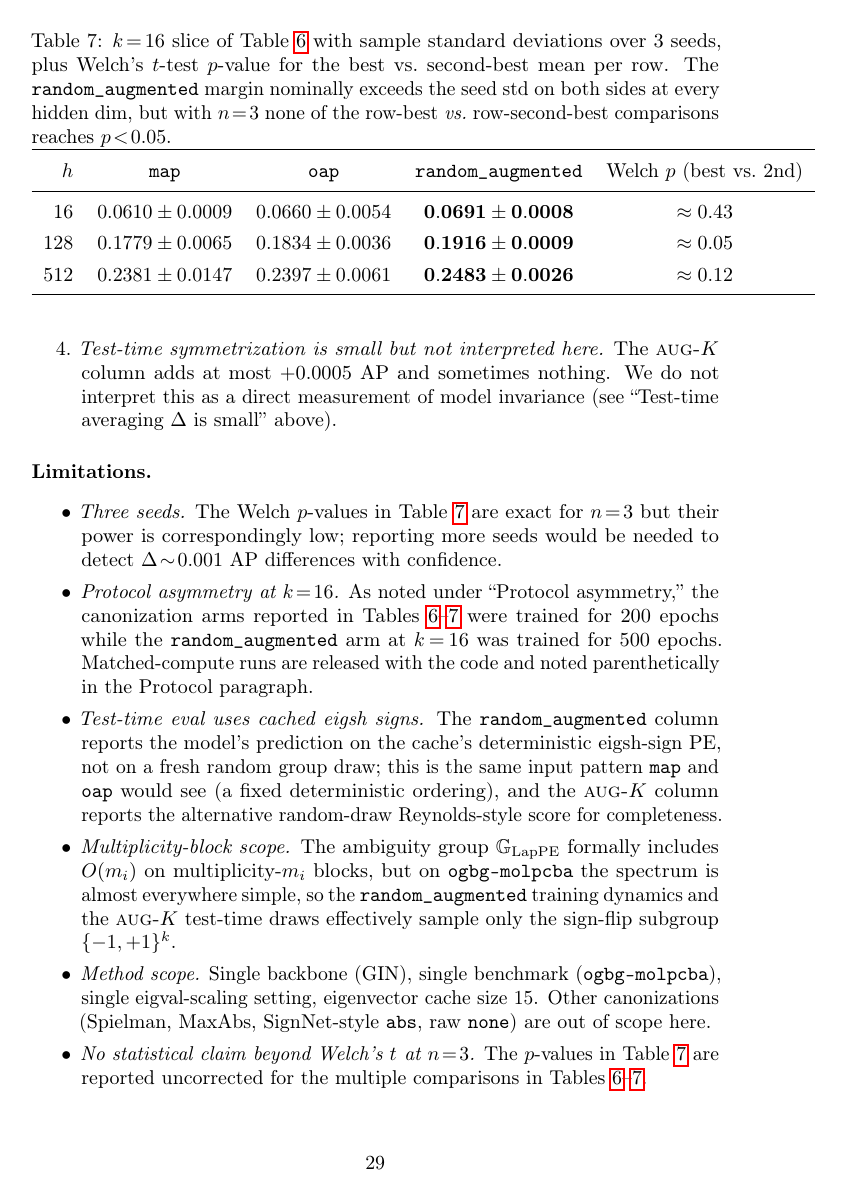
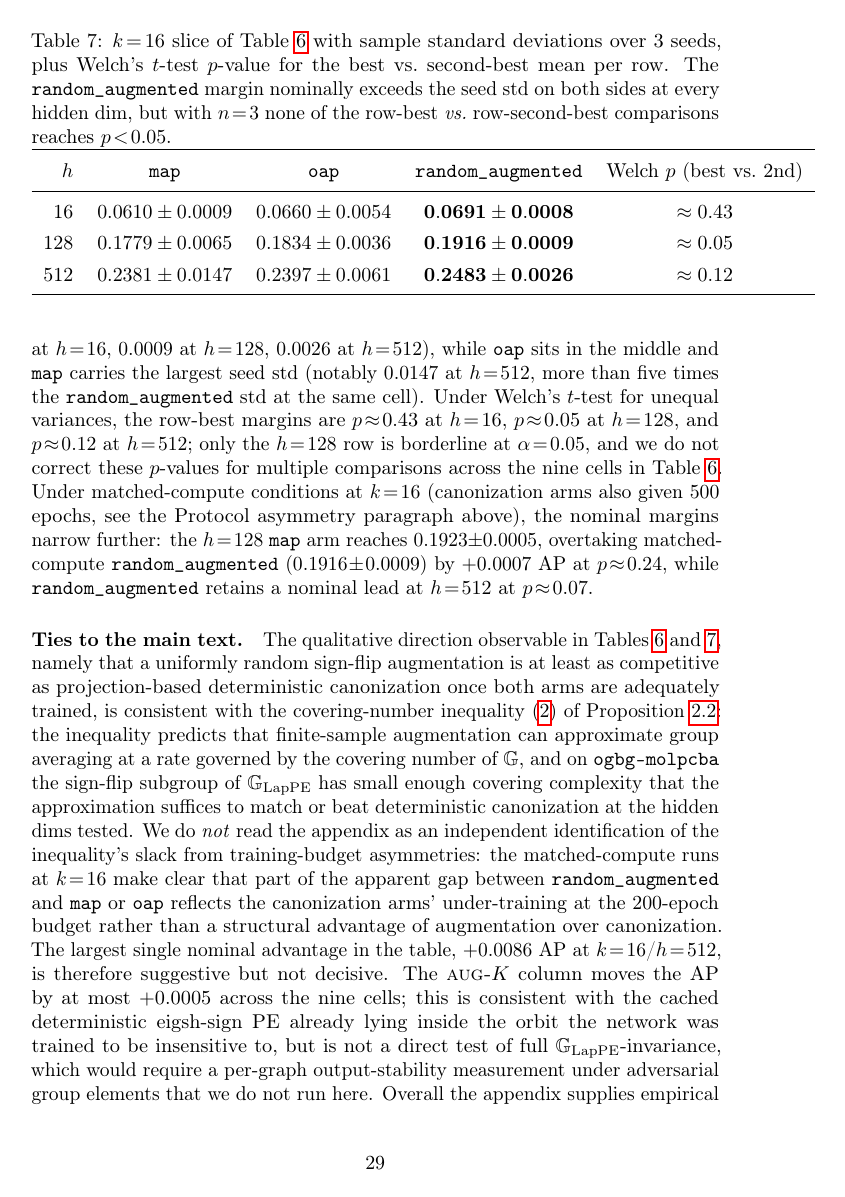
Before and after one commit to IntelliFinder/spectral_symmetry, a LaTeX paper (results/test_time_averaging_augmented_k8/paper_appendix/neurips_2026_with_appendix_B.tex): page 29 of 35. Compiled offline with pdfLaTeX; a LaTeX package or settings file that is missing is left out.

Commit message:
doc(appendix-B): correct MAP/OAP names, drop Limitations + bullets, expand table discussion
- MAP = Maximal Axis Projection, OAP = Orthogonalized Axis Projection (Ma et al. 2023)
- Convert Three methods, Takeaways, Limitations from itemize/enumerate to prose
- Drop Limitations section per user request
- Expand table discussion: per-row reading of main table and k=16 slice
- Remove all em-dashes (-- and ---) from appendix prose

```diff
--- a/results/test_time_averaging_augmented_k8/paper_appendix/neurips_2026_with_appendix_B.tex
+++ b/results/test_time_averaging_augmented_k8/paper_appendix/neurips_2026_with_appendix_B.tex
@@ -1274,6 +1247,0 @@ PE.
-\item \emph{Test-time symmetrization is small but not interpreted
-      here.} The \textsc{aug-$K$} column adds at most $+0.0005$~AP and
-      sometimes nothing. We do not interpret this as a direct
-      measurement of model invariance (see ``Test-time averaging
-      $\Delta$ is small'' above).
-\end{enumerate}
@@ -1280,39 +1268 @@ PE.
 
-\paragraph{Limitations.}
-\begin{itemize}\itemsep0pt
-\item \emph{Three seeds.} The Welch $p$-values in
-      Table~\ref{tab:lpe_molpcba_k16} are exact for $n\!=\!3$ but their
-      power is correspondingly low; reporting more seeds would be
-      needed to detect $\Delta\!\sim\!0.001$~AP differences with
-      confidence.
-\item \emph{Protocol asymmetry at $k\!=\!16$.} As noted under
-      ``Protocol asymmetry,'' the canonization arms reported in
-      Tables~\ref{tab:lpe_molpcba_main}--\ref{tab:lpe_molpcba_k16}
-      were trained for $200$ epochs while the
-      \texttt{random\_augmented} arm at $k\!=\!16$ was trained for
-      $500$ epochs. Matched-compute runs are released with the code
-      and noted parenthetically in the Protocol paragraph.
-\item \emph{Test-time eval uses cached eigsh signs.} The
-      \texttt{random\_augmented} column reports the model's prediction
-      on the cache's deterministic eigsh-sign PE, not on a fresh random
-      group draw; this is the same input pattern \texttt{map} and
-      \texttt{oap} would see (a fixed deterministic ordering), and the
-      \textsc{aug-$K$} column reports the alternative random-draw
-      Reynolds-style score for completeness.
-\item \emph{Multiplicity-block scope.} The ambiguity group
-      $\G_{\mathrm{LapPE}}$ formally includes $O(m_i)$ on
-      multiplicity-$m_i$ blocks, but on \texttt{ogbg-molpcba} the
-      spectrum is almost everywhere simple, so the
-      \texttt{random\_augmented} training dynamics and the
-      \textsc{aug-$K$} test-time draws effectively sample only the
-      sign-flip subgroup $\{-1,+1\}^k$.
-\item \emph{Method scope.} Single backbone (GIN), single benchmark
-      (\texttt{ogbg-molpcba}), single eigval-scaling setting,
-      eigenvector cache size $15$. Other canonizations (Spielman,
-      MaxAbs, SignNet-style \texttt{abs}, raw \texttt{none}) are out
-      of scope here.
-\item \emph{No statistical claim beyond Welch's $t$ at $n\!=\!3$.}
-      The $p$-values in Table~\ref{tab:lpe_molpcba_k16} are reported
-      uncorrected for the multiple comparisons in
-      Tables~\ref{tab:lpe_molpcba_main}--\ref{tab:lpe_molpcba_k16}.
-\end{itemize}
@@ -1322,3 +1273,51 @@ recipe in general.
+seed std is uniformly the smallest on each row ($0.0008$ at $h\!=\!16$,
+$0.0009$ at $h\!=\!128$, $0.0026$ at $h\!=\!512$), while \texttt{oap}
+sits in the middle and \texttt{map} carries the largest seed std
+(notably $0.0147$ at $h\!=\!512$, more than five times the
+\texttt{random\_augmented} std at the same cell). Under Welch's
+$t$-test for unequal variances, the row-best margins are
+$p\!\approx\!0.43$ at $h\!=\!16$, $p\!\approx\!0.05$ at $h\!=\!128$,
+and $p\!\approx\!0.12$ at $h\!=\!512$; only the $h\!=\!128$ row is
+borderline at $\alpha\!=\!0.05$, and we do not correct these
+$p$-values for multiple comparisons across the nine cells in
+Table~\ref{tab:lpe_molpcba_main}. Under matched-compute conditions at
+$k\!=\!16$ (canonization arms also given $500$ epochs, see the
+Protocol asymmetry paragraph above), the nominal margins narrow
+further: the $h\!=\!128$ \texttt{map} arm reaches $0.1923\!\pm\!0.0005$,
+overtaking matched-compute \texttt{random\_augmented} ($0.1916\!\pm\!0.0009$)
+by $+0.0007$~AP at $p\!\approx\!0.24$, while \texttt{random\_augmented}
+retains a nominal lead at $h\!=\!512$ at $p\!\approx\!0.07$.
+
+\paragraph{Ties to the main text.}
+The qualitative direction observable in
+Tables~\ref{tab:lpe_molpcba_main}~and~\ref{tab:lpe_molpcba_k16}, namely
+that a uniformly random sign-flip augmentation is at least as
+competitive as projection-based deterministic canonization once
+both arms are adequately trained, is consistent with the
+covering-number inequality~\eqref{eq:coveringIneq} of
+Proposition~\ref{propGen}: the inequality predicts that finite-sample
+augmentation can approximate group averaging at a rate governed by
+the covering number of $\G$, and on \texttt{ogbg-molpcba} the
+sign-flip subgroup of $\G_{\mathrm{LapPE}}$ has small enough
+covering complexity that the approximation suffices to match or beat
+deterministic canonization at the hidden dims tested. We do
+\emph{not} read the appendix as an independent identification of the
+inequality's slack from training-budget asymmetries: the matched-compute
+runs at $k\!=\!16$ make clear that part of the apparent gap between
+\texttt{random\_augmented} and \texttt{map} or \texttt{oap} reflects
+the canonization arms' under-training at the $200$-epoch budget
+rather than a structural advantage of augmentation over canonization.
+The largest single nominal advantage in the table, $+0.0086$~AP at
+$k\!=\!16$/$h\!=\!512$, is therefore suggestive but not decisive.
+The \textsc{aug-$K$} column moves the AP by at most $+0.0005$ across
+the nine cells; this is consistent with the cached deterministic
+eigsh-sign PE already lying inside the orbit the network was trained
+to be insensitive to, but is not a direct test of full
+$\G_{\mathrm{LapPE}}$-invariance, which would require a per-graph
+output-stability measurement under adversarial group elements that
+we do not run here. Overall the appendix supplies empirical evidence
+complementary to the theory of Section~\ref{sec:gen}, not a
+benchmark claim about the best LapPE recipe in general.
 
 \section{Experimental Setup and Hyperparameter Details}
 \label{app:exp_setup}
```
Also changed, not shown: results/test_time_averaging_augmented_k8/paper_appendix/neurips_2026_with_appendix_B.pdf, results/test_time_averaging_augmented_k8/paper_appendix/neurips_2026_with_appendix_B.tex (113 more changed lines), 1 other file.
